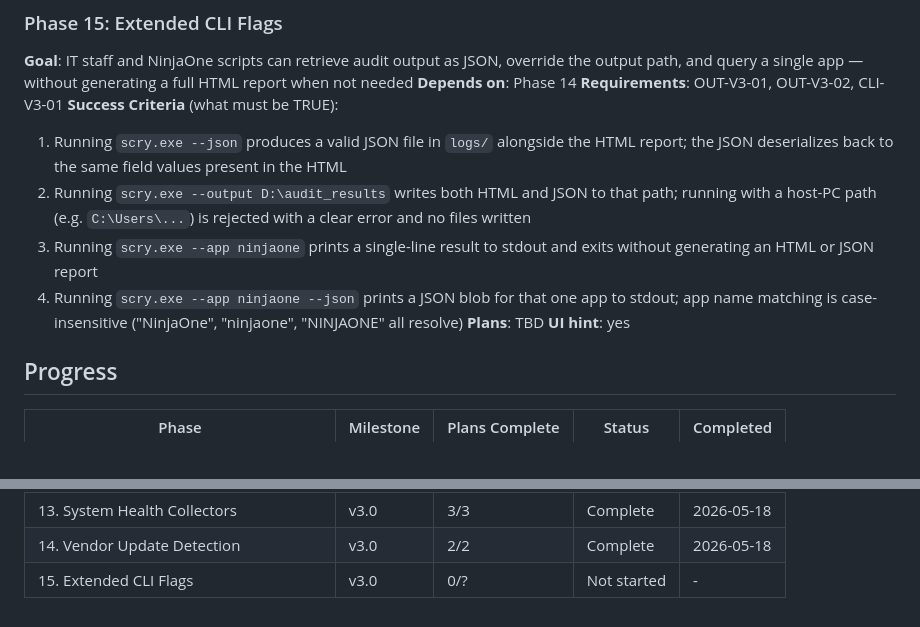
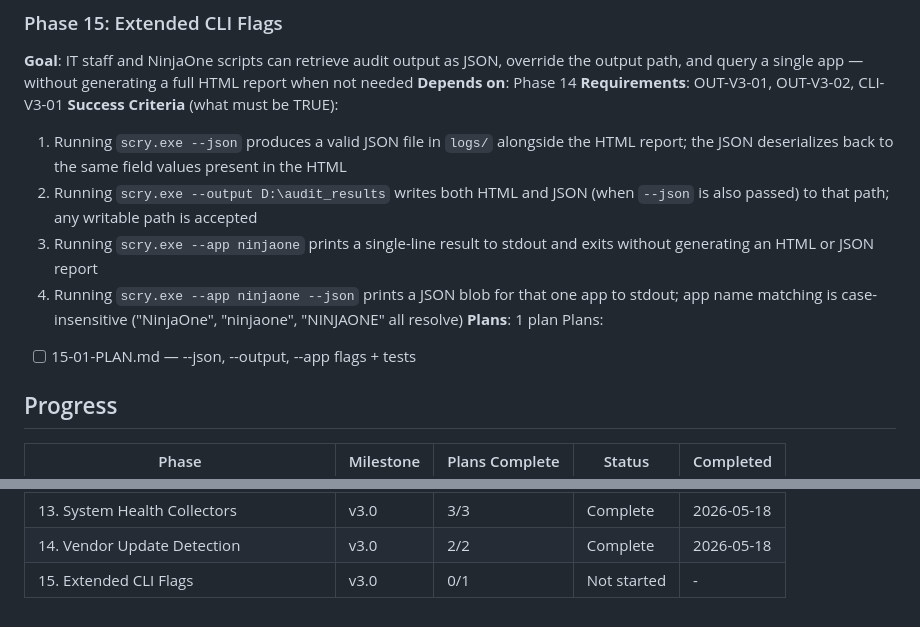
Before and after one commit to justin-rh/status.report, a Markdown page: .planning/ROADMAP.md, 2 parts joined by grey strips. Drawn GitHub-style.

Commit message:
docs(15-extended-cli-flags): create phase 15 plan
Adds 15-01-PLAN.md covering --json, --output, and --app flags in a single
plan (1 wave); updates ROADMAP.md Phase 15 SC2 to remove host-path rejection
per D-03.

Co-Authored-By: Claude Sonnet 4.6 <noreply@anthropic.com>

```diff
--- a/.planning/ROADMAP.md
+++ b/.planning/ROADMAP.md
@@ -100,11 +100,12 @@ Plans:
 **Requirements**: OUT-V3-01, OUT-V3-02, CLI-V3-01
 **Success Criteria** (what must be TRUE):
   1. Running `scry.exe --json` produces a valid JSON file in `logs/` alongside the HTML report; the JSON deserializes back to the same field values present in the HTML
-  2. Running `scry.exe --output D:\audit_results` writes both HTML and JSON to that path; running with a host-PC path (e.g. `C:\Users\...`) is rejected with a clear error and no files written
+  2. Running `scry.exe --output D:\audit_results` writes both HTML and JSON (when `--json` is also passed) to that path; any writable path is accepted
   3. Running `scry.exe --app ninjaone` prints a single-line result to stdout and exits without generating an HTML or JSON report
   4. Running `scry.exe --app ninjaone --json` prints a JSON blob for that one app to stdout; app name matching is case-insensitive ("NinjaOne", "ninjaone", "NINJAONE" all resolve)
-**Plans**: TBD
-**UI hint**: yes
+**Plans**: 1 plan
+Plans:
+- [ ] 15-01-PLAN.md — --json, --output, --app flags + tests
 
 ## Progress
 
@@ -124,4 +125,4 @@ Plans:
 | 12. SCRY Rename | v3.0 | 3/3 | Complete | 2026-05-15 |
 | 13. System Health Collectors | v3.0 | 3/3 | Complete | 2026-05-18 |
 | 14. Vendor Update Detection | v3.0 | 2/2 | Complete | 2026-05-18 |
-| 15. Extended CLI Flags | v3.0 | 0/? | Not started | - |
+| 15. Extended CLI Flags | v3.0 | 0/1 | Not started | - |
```
Also changed, not shown: 1 other file.
